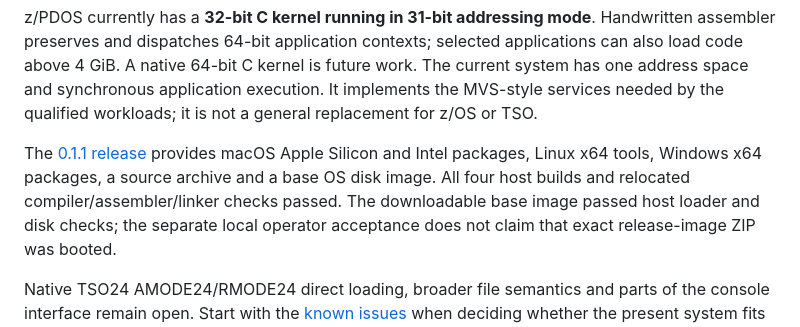
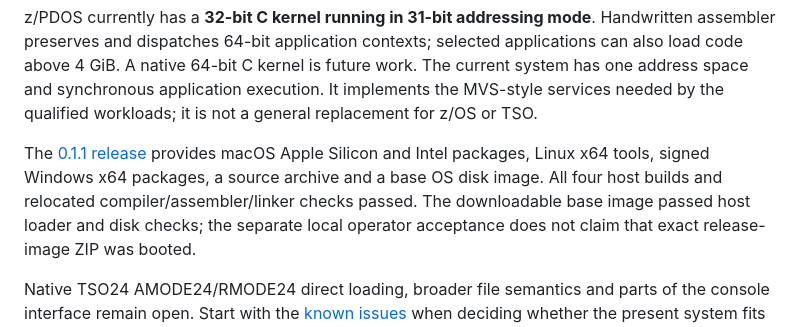
Before and after one commit to adesutherland/z-pdos, a Markdown page: README.md, the part around the change. Drawn GitHub-style.

Commit message:
docs: record signed Windows 0.1.1 downloads [skip ci]

```diff
--- a/README.md
+++ b/README.md
@@ -51,10 +51,10 @@ application execution. It implements the MVS-style services needed by the
 qualified workloads; it is not a general replacement for z/OS or TSO.
 
 The [0.1.1 release](https://github.com/adesutherland/z-pdos/releases/tag/v0.1.1)
-provides macOS Apple Silicon and Intel packages, Linux x64 tools, Windows x64
-packages, a source archive and a base OS disk image. All four host builds and
-relocated compiler/assembler/linker checks passed. The downloadable base image
-passed host loader and disk checks; the separate local operator acceptance
+provides macOS Apple Silicon and Intel packages, Linux x64 tools, signed
+Windows x64 packages, a source archive and a base OS disk image. All four host
+builds and relocated compiler/assembler/linker checks passed. The downloadable
+base image passed host loader and disk checks; the separate local operator acceptance
 does not claim that exact release-image ZIP was booted.
 
 Native TSO24 AMODE24/RMODE24 direct loading, broader file semantics and parts
```
Also changed, not shown: doc/BUILD-AND-RELEASE.md (+11 -8 lines).
